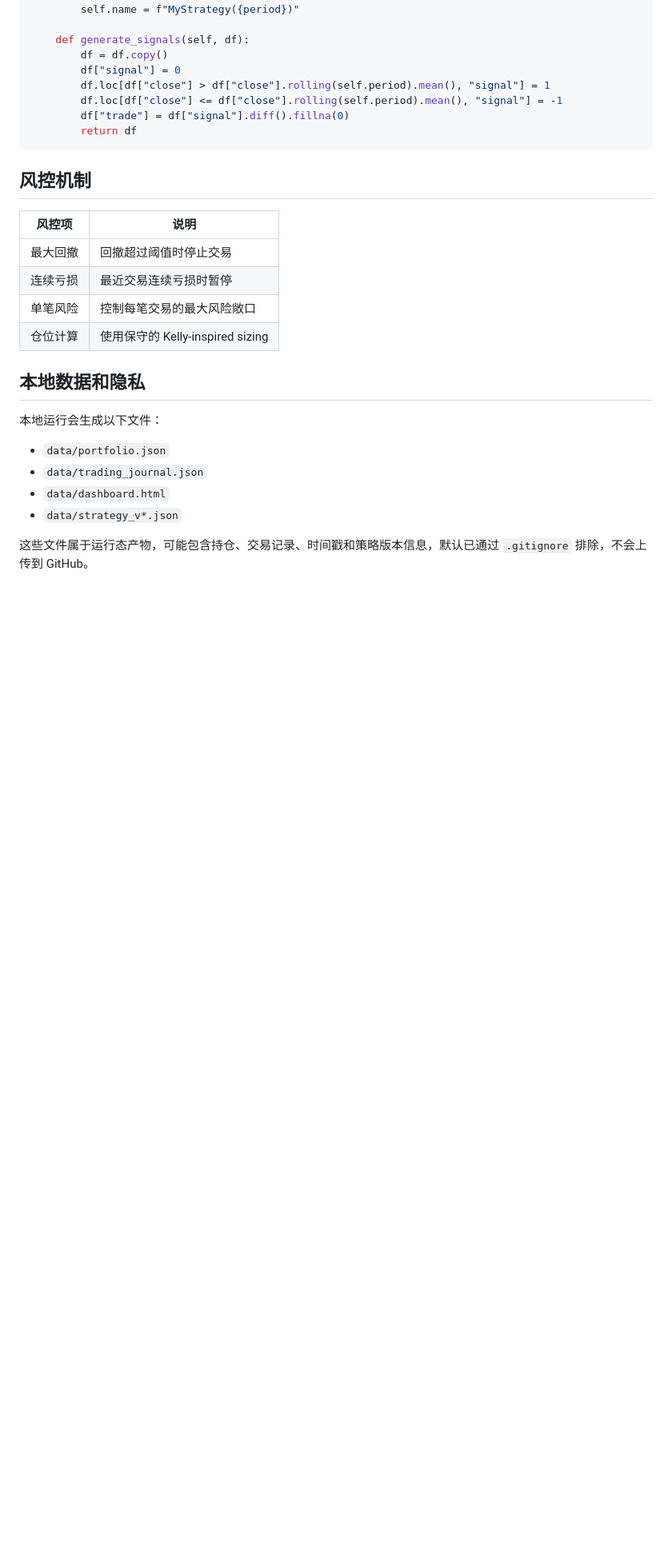
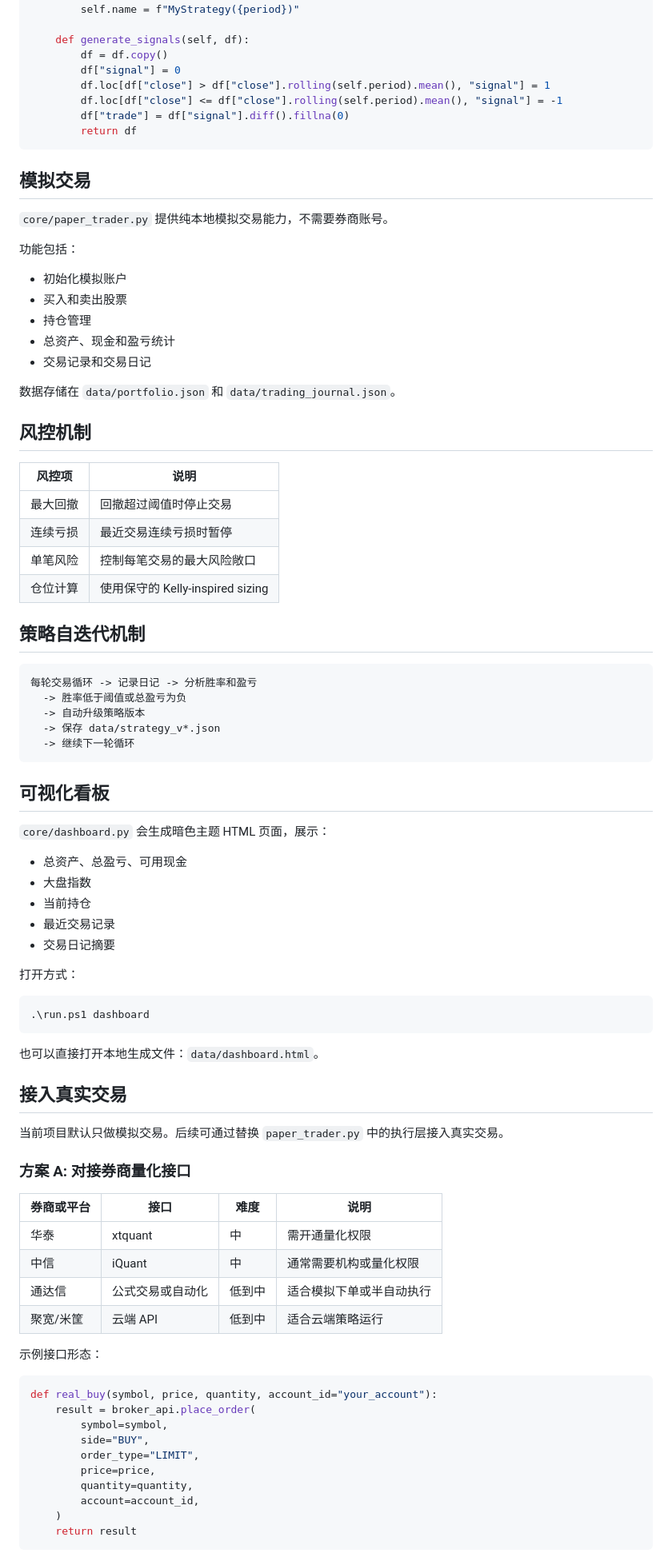
Before and after one commit to ma3203947426/AITradingSystem, a Markdown page: README.md, the part around one of its changes. Shown at 80% size. Drawn GitHub-style; blank space fills up the shorter version.

Commit message:
Restore detailed README content

````diff
--- a/README.md
+++ b/README.md
@@ -189,6 +252,20 @@ class MyStrategy:
         return df
 ```
 
+## 模拟交易
+
+`core/paper_trader.py` 提供纯本地模拟交易能力，不需要券商账号。
+
+功能包括：
+
+- 初始化模拟账户
+- 买入和卖出股票
+- 持仓管理
+- 总资产、现金和盈亏统计
+- 交易记录和交易日记
+
+数据存储在 `data/portfolio.json` 和 `data/trading_journal.json`。
+
 ## 风控机制
 
 | 风控项 | 说明 |
@@ -198,13 +275,59 @@ class MyStrategy:
 | 单笔风险 | 控制每笔交易的最大风险敞口 |
 | 仓位计算 | 使用保守的 Kelly-inspired sizing |
 
-## 本地数据和隐私
+## 策略自迭代机制
 
-本地运行会生成以下文件：
+```text
+每轮交易循环 -> 记录日记 -> 分析胜率和盈亏
+  -> 胜率低于阈值或总盈亏为负
+  -> 自动升级策略版本
+  -> 保存 data/strategy_v*.json
+  -> 继续下一轮循环
+```
 
-- `data/portfolio.json`
-- `data/trading_journal.json`
-- `data/dashboard.html`
-- `data/strategy_v*.json`
+## 可视化看板
 
-这些文件属于运行态产物，可能包含持仓、交易记录、时间戳和策略版本信息，默认已通过 `.gitignore` 排除，不会上传到 GitHub。
+`core/dashboard.py` 会生成暗色主题 HTML 页面，展示：
+
+- 总资产、总盈亏、可用现金
+- 大盘指数
+- 当前持仓
+- 最近交易记录
+- 交易日记摘要
+
+打开方式：
+
+```powershell
+.\run.ps1 dashboard
+```
+
+也可以直接打开本地生成文件：`data/dashboard.html`。
+
+## 接入真实交易
+
+当前项目默认只做模拟交易。后续可通过替换 `paper_trader.py` 中的执行层接入真实交易。
+
+### 方案 A: 对接券商量化接口
+
+| 券商或平台 | 接口 | 难度 | 说明 |
+|------------|------|------|------|
+| 华泰 | xtquant | 中 | 需开通量化权限 |
+| 中信 | iQuant | 中 | 通常需要机构或量化权限 |
+| 通达信 | 公式交易或自动化 | 低到中 | 适合模拟下单或半自动执行 |
+| 聚宽/米筐 | 云端 API | 低到中 | 适合云端策略运行 |
+
+示例接口形态：
+
+```python
+def real_buy(symbol, price, quantity, account_id="your_account"):
+    result = broker_api.place_order(
+        symbol=symbol,
+        side="BUY",
+        order_type="LIMIT",
+        price=price,
+        quantity=quantity,
+        account=account_id,
+    )
+    return result
+```
+
````
Also changed, not shown: other parts of README.md (+124 -31 lines).
